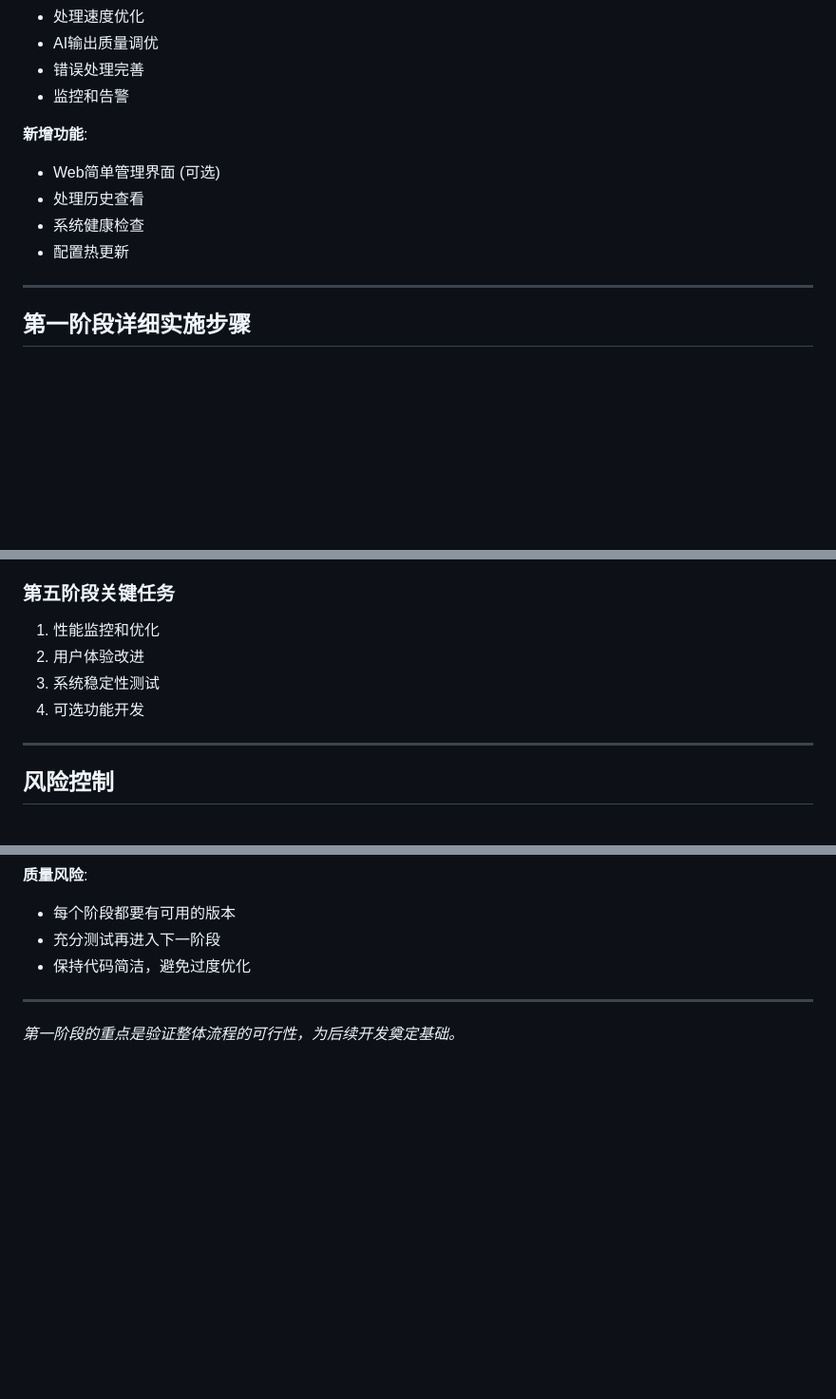
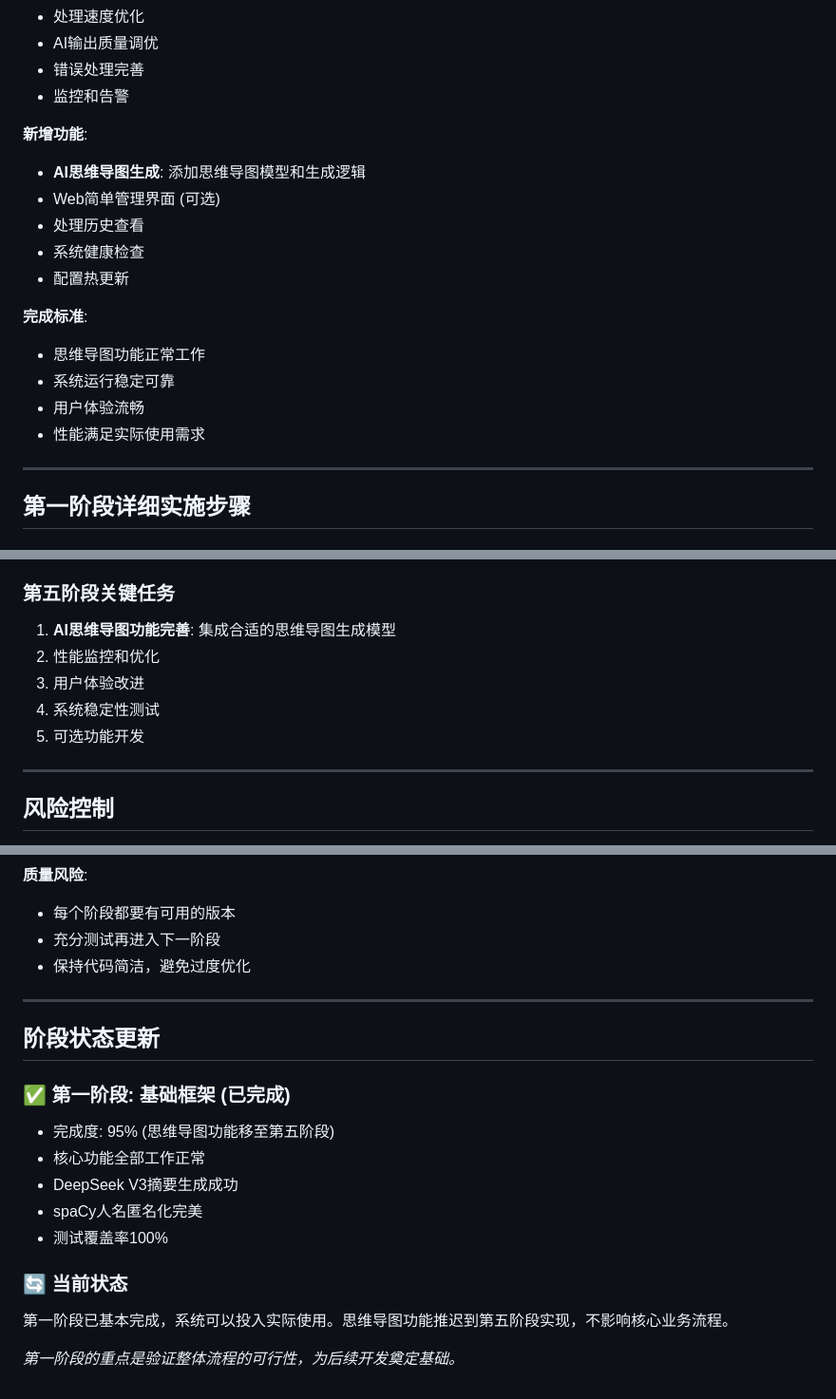
Before and after one commit to sleepycat233/Project_Bach, a Markdown page: doc/implementation_plan.md, 3 parts joined by grey strips. Shown: that part at 95% size. Drawn GitHub-style; blank space fills up the shorter version.

Commit message:
Update implementation plan: Move mindmap to Phase 5
- Move AI mindmap generation from Phase 1 to Phase 5 (optimization)
- Mark Phase 1 as 95% complete (core functions working)
- Update completion standards and status tracking
- Phase 1 now ready for production use with summary generation

Phase 1 achievements:
✅ Complete framework and file management
✅ Perfect spaCy name anonymization
✅ DeepSeek V3 summary generation working
✅ 100% test coverage
✅ End-to-end processing pipeline

Ready to proceed to Phase 2: Automatic file monitoring

```diff
--- a/doc/implementation_plan.md
+++ b/doc/implementation_plan.md
@@ -108,10 +108,17 @@
 - 监控和告警
 
 **新增功能**:
+- **AI思维导图生成**: 添加思维导图模型和生成逻辑
 - Web简单管理界面 (可选)
 - 处理历史查看
 - 系统健康检查
 - 配置热更新
+
+**完成标准**:
+- 思维导图功能正常工作
+- 系统运行稳定可靠
+- 用户体验流畅
+- 性能满足实际使用需求
 
 ---
 
@@ -532,10 +539,11 @@ project_bach/
 4. 添加内容版本管理
 
 ### 第五阶段关键任务
-1. 性能监控和优化
-2. 用户体验改进
-3. 系统稳定性测试
-4. 可选功能开发
+1. **AI思维导图功能完善**: 集成合适的思维导图生成模型
+2. 性能监控和优化
+3. 用户体验改进
+4. 系统稳定性测试
+5. 可选功能开发
 
 ---
 
@@ -558,4 +566,16 @@ project_bach/
 
 ---
 
+## 阶段状态更新
+
+### ✅ 第一阶段: 基础框架 (已完成)
+- 完成度: 95% (思维导图功能移至第五阶段)
+- 核心功能全部工作正常
+- DeepSeek V3摘要生成成功
+- spaCy人名匿名化完美
+- 测试覆盖率100%
+
+### 🔄 当前状态
+第一阶段已基本完成，系统可以投入实际使用。思维导图功能推迟到第五阶段实现，不影响核心业务流程。
+
 *第一阶段的重点是验证整体流程的可行性，为后续开发奠定基础。*
```
Also changed, not shown: other parts of doc/implementation_plan.md (+1 -1 lines).
